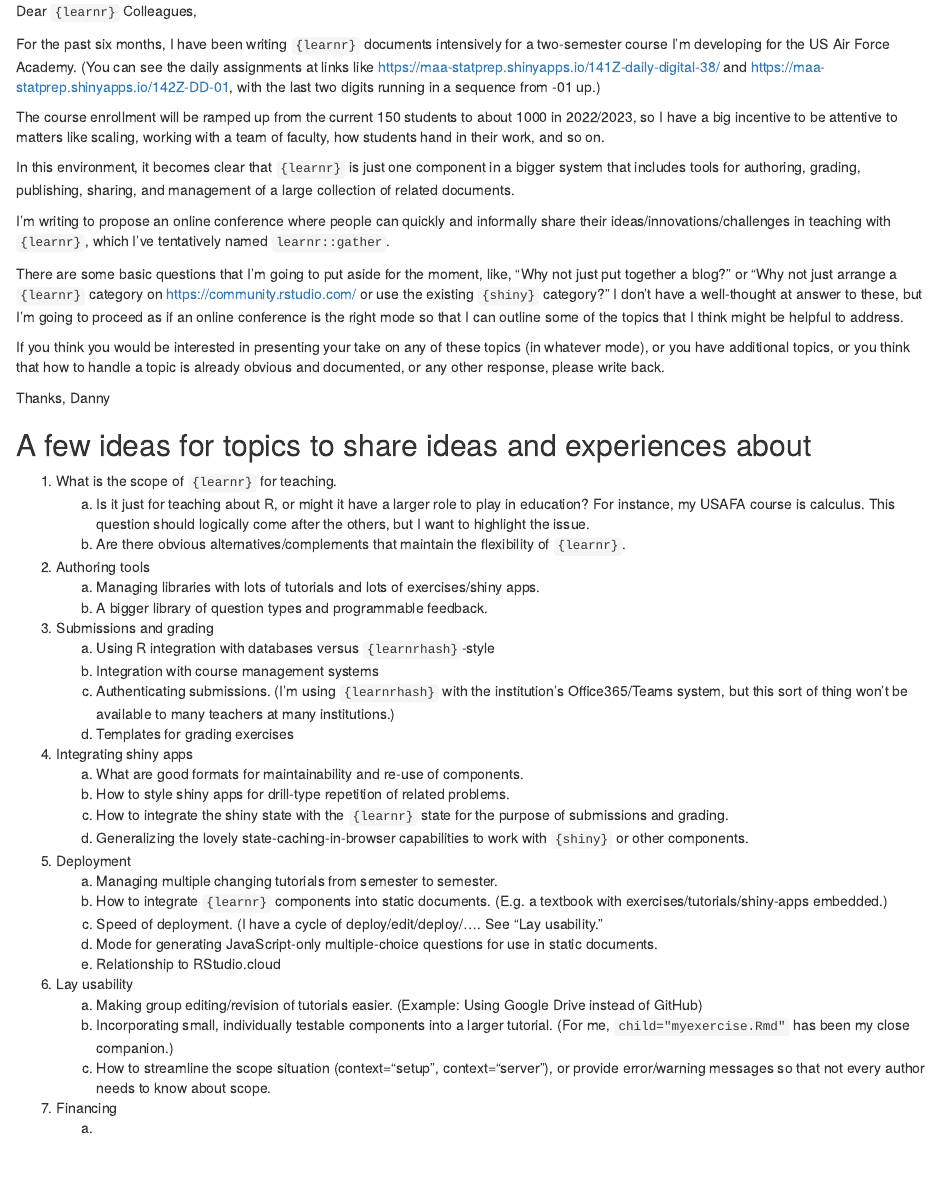
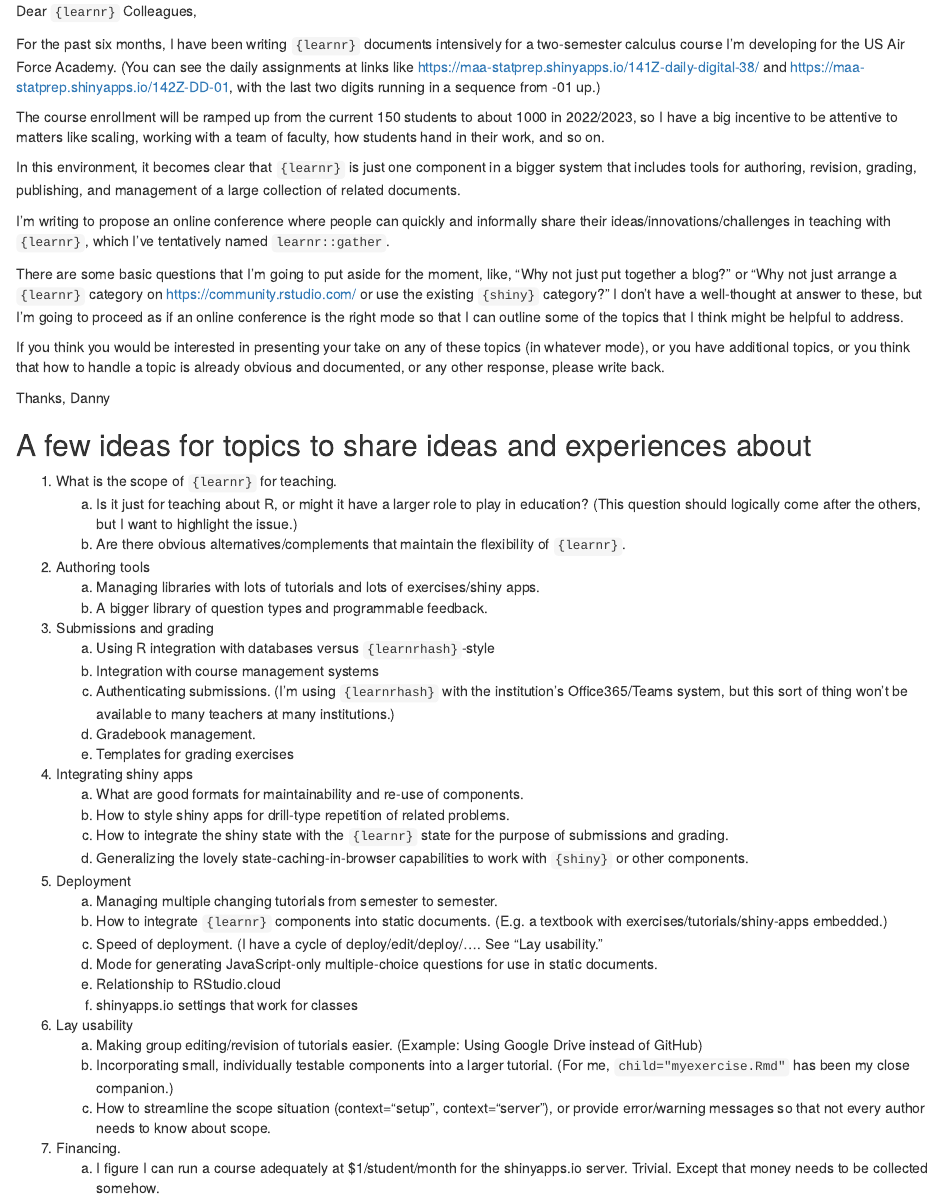
Before and after one commit to dtkaplan/learnr-gather, an R Markdown document (letter-1.Rmd): the page in a window 1100 px wide, from its top. Rendered offline with R 4.5, knitr and Pandoc, with nearby package versions.

Commit message:
Update letter-1.Rmd

```diff
--- a/letter-1.Rmd
+++ b/letter-1.Rmd
@@ -1,7 +1,7 @@
 Dear `{learnr}` Colleagues,
 
 For the past six months, I have been writing `{learnr}` documents intensively
-for a two-semester course I'm developing for the US Air Force Academy. (You can see the daily assignments
+for a two-semester calculus course I'm developing for the US Air Force Academy. (You can see the daily assignments
 at links like <https://maa-statprep.shinyapps.io/141Z-daily-digital-38/> and
 <https://maa-statprep.shinyapps.io/142Z-DD-01>, with the last two digits running in a sequence from -01 up.)
 
@@ -10,7 +10,7 @@ I have a big incentive to be attentive to matters like scaling, working with a t
 hand in their work, and so on.
 
 In this environment, it becomes clear that `{learnr}` is just one component in a bigger system that includes tools
-for authoring, grading, publishing, sharing, and management of a large collection of related documents.
+for authoring, revision, grading, publishing, and management of a large collection of related documents.
 
 I'm writing to propose an online conference where people can quickly and informally share
 their ideas/innovations/challenges in teaching with `{learnr}`, which I've tentatively named `learnr::gather`.
@@ -30,7 +30,7 @@ Danny
 ## A few ideas for topics to share ideas and experiences about
 
 1. What is the scope of `{learnr}` for teaching.
-    a. Is it just for teaching about R, or might it have a larger role to play in education? For instance, my USAFA course is calculus. This question should logically come after the others, but I want to highlight the issue.
+    a. Is it just for teaching about R, or might it have a larger role to play in education? (This question should logically come after the others, but I want to highlight the issue.)
     #. Are there obvious alternatives/complements that maintain the flexibility of `{learnr}`.
 #. Authoring tools
     a. Managing libraries with lots of tutorials and lots of exercises/shiny apps.
@@ -39,6 +39,7 @@ Danny
     a. Using R integration with databases versus `{learnrhash}`-style
     #. Integration with course management systems
     #. Authenticating submissions. (I'm using `{learnrhash}` with the institution's Office365/Teams system, but this sort of thing won't be available to many teachers at many institutions.)
+    #. Gradebook management.
     #. Templates for grading exercises
 #. Integrating shiny apps
     a. What are good formats for maintainability and re-use of components.
@@ -51,9 +52,10 @@ Danny
     #. Speed of deployment. (I have a cycle of deploy/edit/deploy/.... See "Lay usability."
     #. Mode for generating JavaScript-only multiple-choice questions for use in static documents.
     #. Relationship to RStudio.cloud
+    #. shinyapps.io settings that work for classes
 #. Lay usability
     a. Making group editing/revision of tutorials easier. (Example: Using Google Drive instead of GitHub)
     #. Incorporating small, individually testable components into a larger tutorial. (For me, `child="myexercise.Rmd"` has been my close companion.)
     #. How to streamline the scope situation (context="setup", context="server"), or provide error/warning messages so that not every author needs to know about scope.
-#. Financing
-    a.
+#. Financing.
+    a. I figure I can run a course adequately at $1/student/month for the shinyapps.io server. Trivial. Except that money needs to be collected somehow.
```
